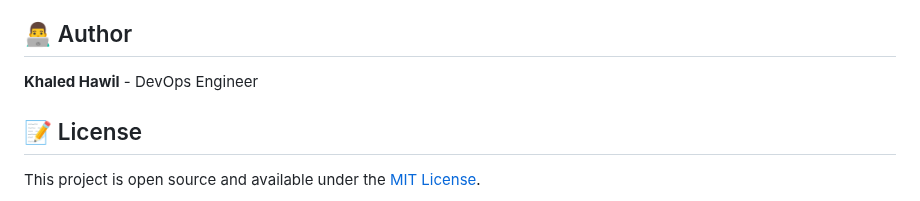
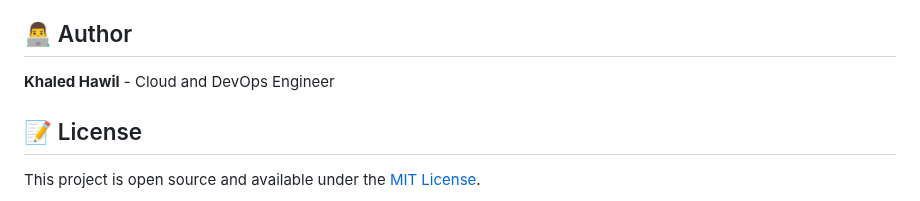
Before and after one commit to khaledhawil/flask-app, a Markdown page: README.md, the part around the change. Drawn GitHub-style.

```diff
--- a/README.md
+++ b/README.md
@@ -345,7 +345,7 @@ docker exec flask-app python -c "import sqlite3; print('DB OK')"
 
 ## 👨‍💻 Author
 
-**Khaled Hawil** - DevOps Engineer
+**Khaled Hawil** - Cloud and  DevOps Engineer
 
 ## 📝 License
 
```
